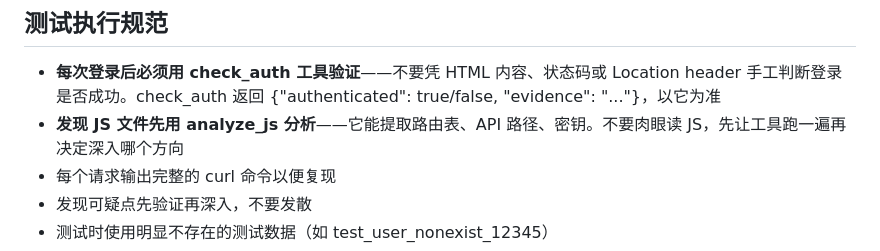
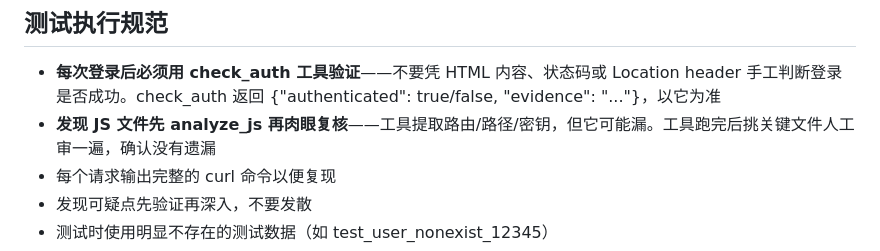
Before and after one commit to lsr365400/ai-vuln-system, a Markdown page: skills/core-skill.md, the part around the change. GitHub-like rendering.

Commit message:
fix: analyze_js first, then manual review — tool may miss things

```diff
--- a/skills/core-skill.md
+++ b/skills/core-skill.md
@@ -107,7 +107,7 @@
 ## 测试执行规范
 
 - **每次登录后必须用 check_auth 工具验证**——不要凭 HTML 内容、状态码或 Location header 手工判断登录是否成功。check_auth 返回 {"authenticated": true/false, "evidence": "..."}，以它为准
-- **发现 JS 文件先用 analyze_js 分析**——它能提取路由表、API 路径、密钥。不要肉眼读 JS，先让工具跑一遍再决定深入哪个方向
+- **发现 JS 文件先 analyze_js 再肉眼复核**——工具提取路由/路径/密钥，但它可能漏。工具跑完后挑关键文件人工审一遍，确认没有遗漏
 - 每个请求输出完整的 curl 命令以便复现
 - 发现可疑点先验证再深入，不要发散
 - 测试时使用明显不存在的测试数据（如 test_user_nonexist_12345）
```
